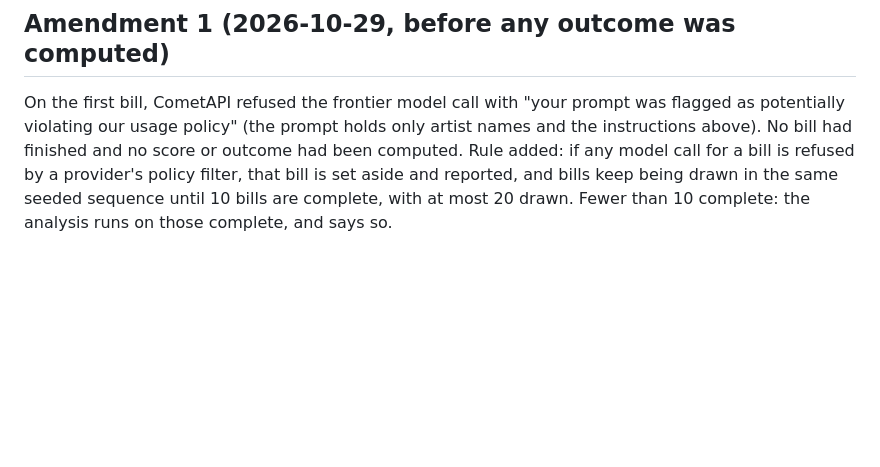
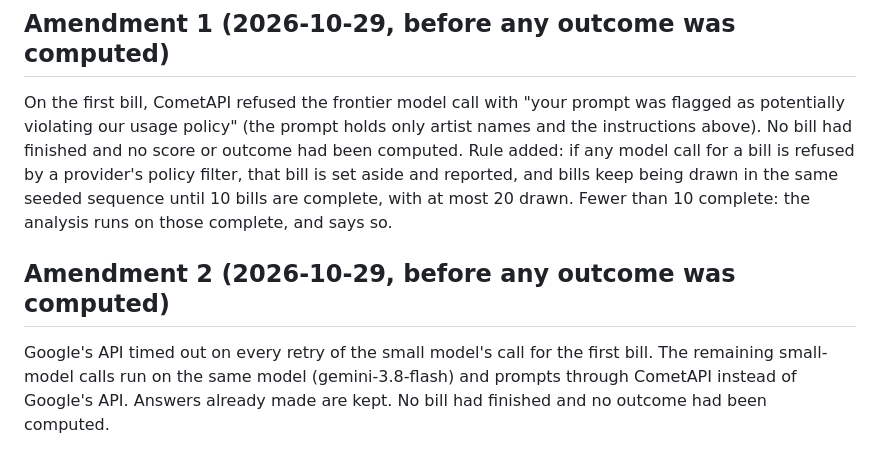
Before and after one commit to SiddGud/Verdict, a Markdown page: PREREGISTRATION_28.md, the part around the change. GitHub-like rendering; blank space fills up the shorter version.

Commit message:
Test 28 Amendment 2: remaining small-model calls through CometAPI after Google timeouts (before any outcome)

```diff
--- a/PREREGISTRATION_28.md
+++ b/PREREGISTRATION_28.md
@@ -84,3 +84,9 @@ usage policy" (the prompt holds only artist names and the instructions above). N
 outcome had been computed. Rule added: if any model call for a bill is refused by a provider's policy filter, that bill
 is set aside and reported, and bills keep being drawn in the same seeded sequence until 10 bills are complete, with at
 most 20 drawn. Fewer than 10 complete: the analysis runs on those complete, and says so.
+
+## Amendment 2 (2026-10-29, before any outcome was computed)
+
+Google's API timed out on every retry of the small model's call for the first bill. The remaining small-model calls
+run on the same model (gemini-3.8-flash) and prompts through CometAPI instead of Google's API. Answers already made
+are kept. No bill had finished and no outcome had been computed.
```
